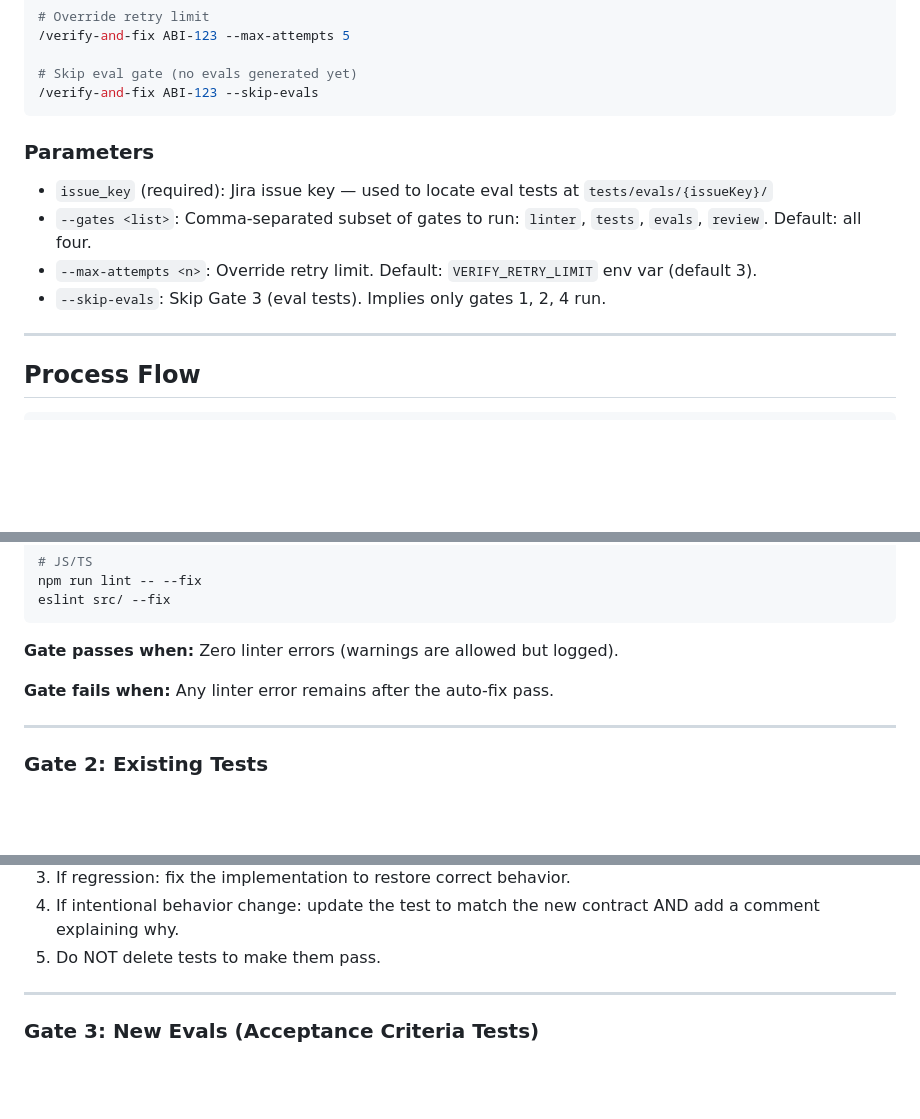
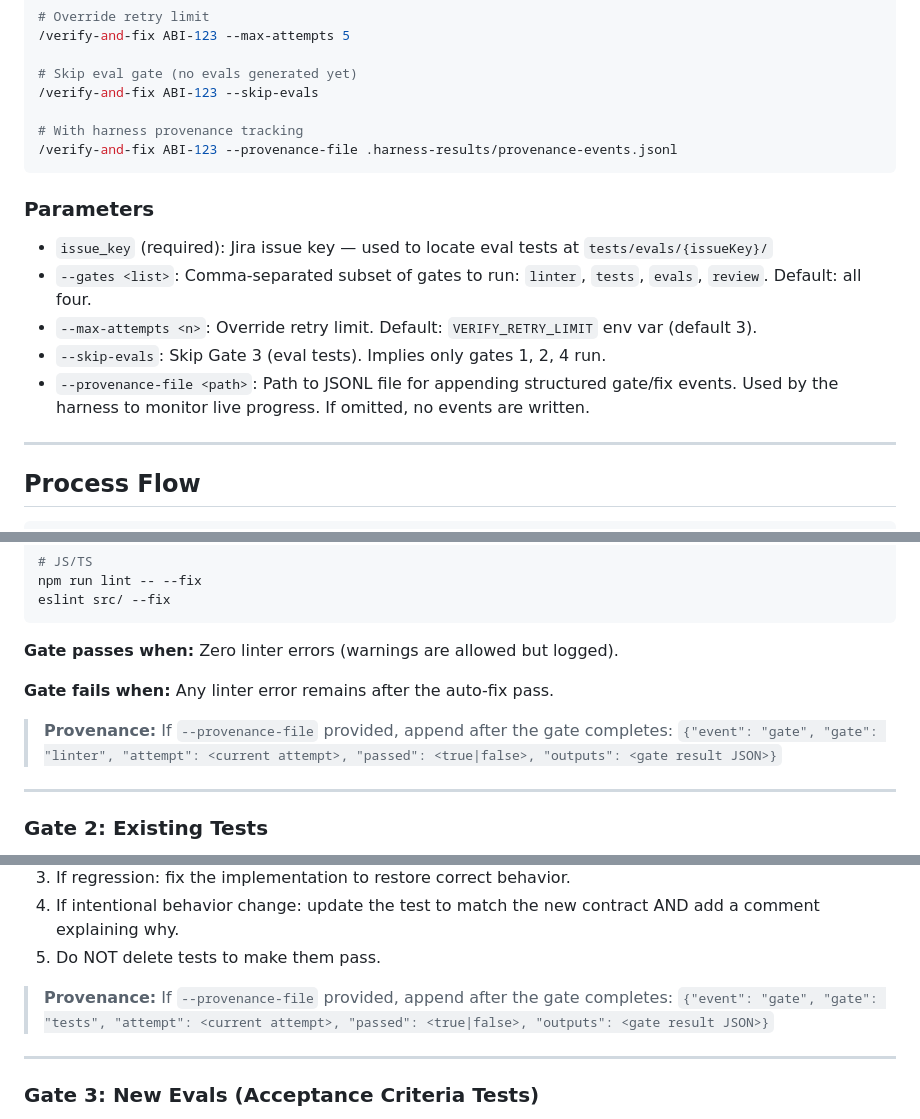
Before and after one commit to EmergenceAI/EM-AISoftwareFactory, a Markdown page: skills/verify-and-fix/SKILL.md, 3 parts joined by grey strips. Drawn GitHub-style; blank space fills up the shorter version.

````diff
--- a/skills/verify-and-fix/SKILL.md
+++ b/skills/verify-and-fix/SKILL.md
@@ -29,6 +29,9 @@ This is a **reusable primitive**. It is invoked by `/autonomous-implement` after
 
 # Skip eval gate (no evals generated yet)
 /verify-and-fix ABI-123 --skip-evals
+
+# With harness provenance tracking
+/verify-and-fix ABI-123 --provenance-file .harness-results/provenance-events.jsonl
 ```
 
 ### Parameters
@@ -37,6 +40,7 @@ This is a **reusable primitive**. It is invoked by `/autonomous-implement` after
 - `--gates <list>`: Comma-separated subset of gates to run: `linter`, `tests`, `evals`, `review`. Default: all four.
 - `--max-attempts <n>`: Override retry limit. Default: `VERIFY_RETRY_LIMIT` env var (default 3).
 - `--skip-evals`: Skip Gate 3 (eval tests). Implies only gates 1, 2, 4 run.
+- `--provenance-file <path>`: Path to JSONL file for appending structured gate/fix events. Used by the harness to monitor live progress. If omitted, no events are written.
 
 ---
 
@@ -107,6 +132,9 @@ eslint src/ --fix
 
 **Gate fails when:** Any linter error remains after the auto-fix pass.
 
+> **Provenance:** If `--provenance-file` provided, append after the gate completes:
+> `{"event": "gate", "gate": "linter", "attempt": <current attempt>, "passed": <true|false>, "outputs": <gate result JSON>}`
+
 ---
 
 ### Gate 2: Existing Tests
@@ -137,6 +165,9 @@ go test ./...
 3. If regression: fix the implementation to restore correct behavior.
 4. If intentional behavior change: update the test to match the new contract AND add a comment explaining why.
 5. Do NOT delete tests to make them pass.
+
+> **Provenance:** If `--provenance-file` provided, append after the gate completes:
+> `{"event": "gate", "gate": "tests", "attempt": <current attempt>, "passed": <true|false>, "outputs": <gate result JSON>}`
 
 ---
 
````
Also changed, not shown: other parts of skills/verify-and-fix/SKILL.md (+46 -0 lines).
